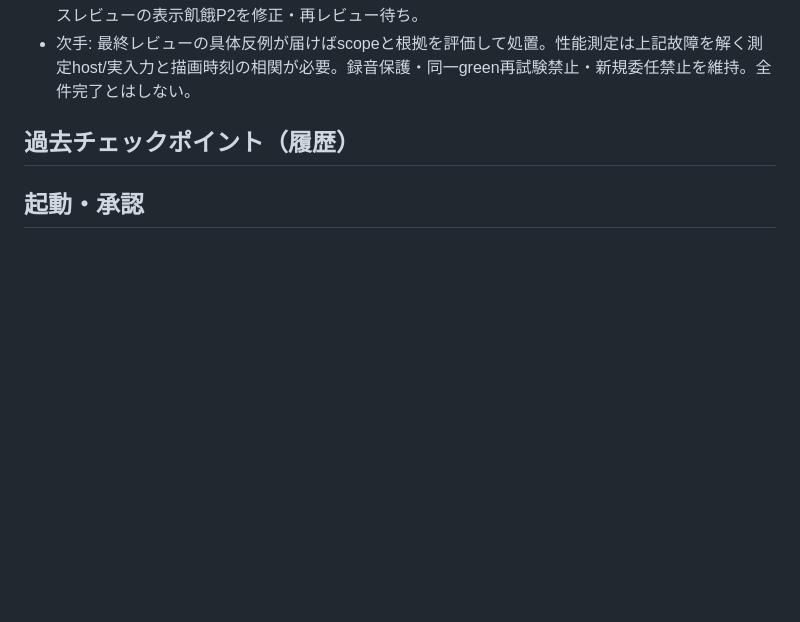
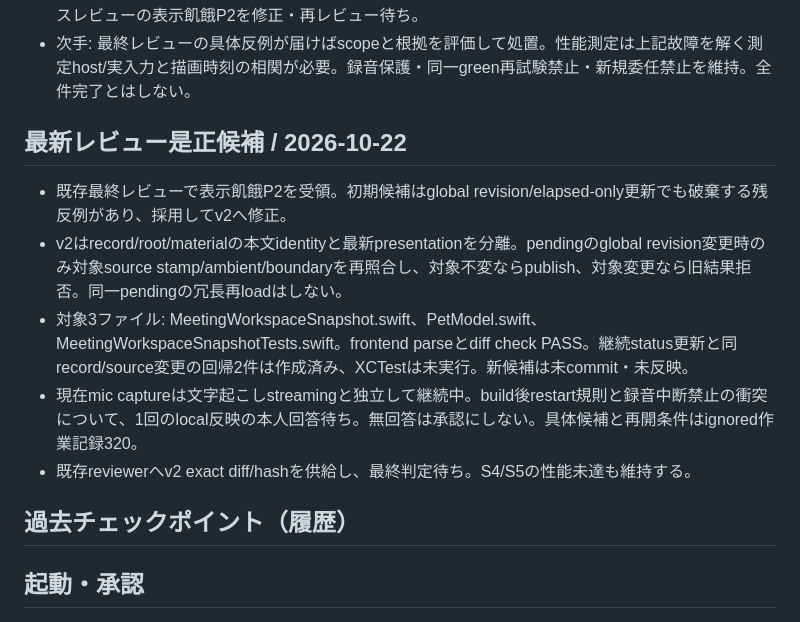
Before and after one commit to usedhonda/clawgate, a Markdown page: .loop/ui-responsiveness-state.md, the part around the change. Drawn GitHub-style; blank space fills up the shorter version.

Commit message:
docs: record UI starvation fix and reflection boundary

```diff
--- a/.loop/ui-responsiveness-state.md
+++ b/.loop/ui-responsiveness-state.md
@@ -15,6 +15,14 @@
 - S4/S5: 未達。Dの隔離stream実入力/scrollと描画完了を同一clockで結びつける観測方法、同条件baseline、p95/maxが必要。画像やtimer値で置換しない。
 - S6: 対象ソース保存と既存反映確認済み。性能受入とは別。S7: 計画相談返信は受領済み、最新ソースレビューの表示飢餓P2を修正・再レビュー待ち。
 - 次手: 最終レビューの具体反例が届けばscopeと根拠を評価して処置。性能測定は上記故障を解く測定host/実入力と描画時刻の相関が必要。録音保護・同一green再試験禁止・新規委任禁止を維持。全件完了とはしない。
+
+## 最新レビュー是正候補 / 2026-10-22
+
+- 既存最終レビューで表示飢餓P2を受領。初期候補はglobal revision/elapsed-only更新でも破棄する残反例があり、採用してv2へ修正。
+- v2はrecord/root/materialの本文identityと最新presentationを分離。pendingのglobal revision変更時のみ対象source stamp/ambient/boundaryを再照合し、対象不変ならpublish、対象変更なら旧結果拒否。同一pendingの冗長再loadはしない。
+- 対象3ファイル: MeetingWorkspaceSnapshot.swift、PetModel.swift、MeetingWorkspaceSnapshotTests.swift。frontend parseとdiff check PASS。継続status更新と同record/source変更の回帰2件は作成済み、XCTestは未実行。新候補は未commit・未反映。
+- 現在mic captureは文字起こしstreamingと独立して継続中。build後restart規則と録音中断禁止の衝突について、1回のlocal反映の本人回答待ち。無回答は承認にしない。具体候補と再開条件はignored作業記録320。
+- 既存reviewerへv2 exact diff/hashを供給し、最終判定待ち。S4/S5の性能未達も維持する。
 
 ## 過去チェックポイント（履歴）
 
```
